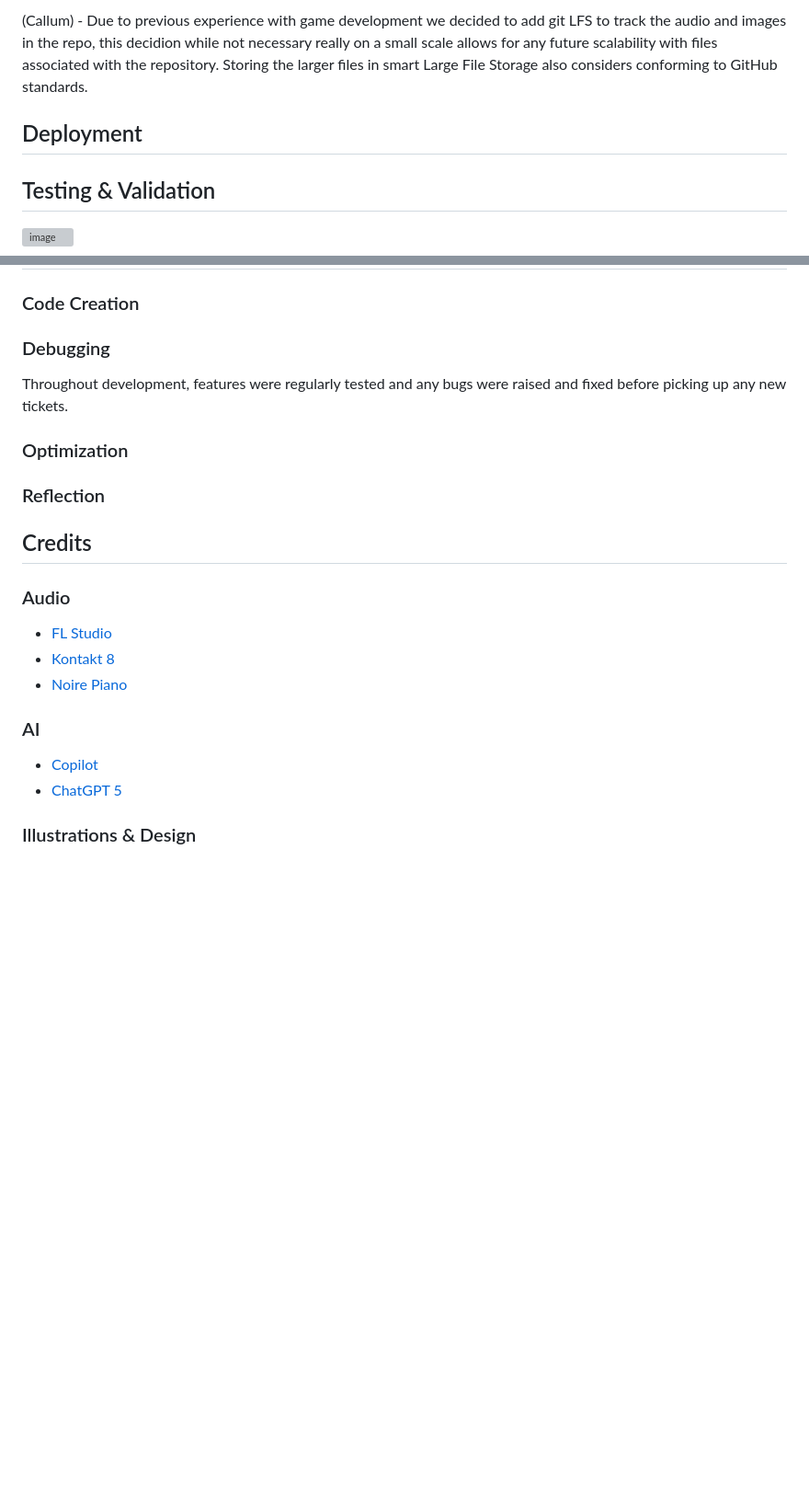
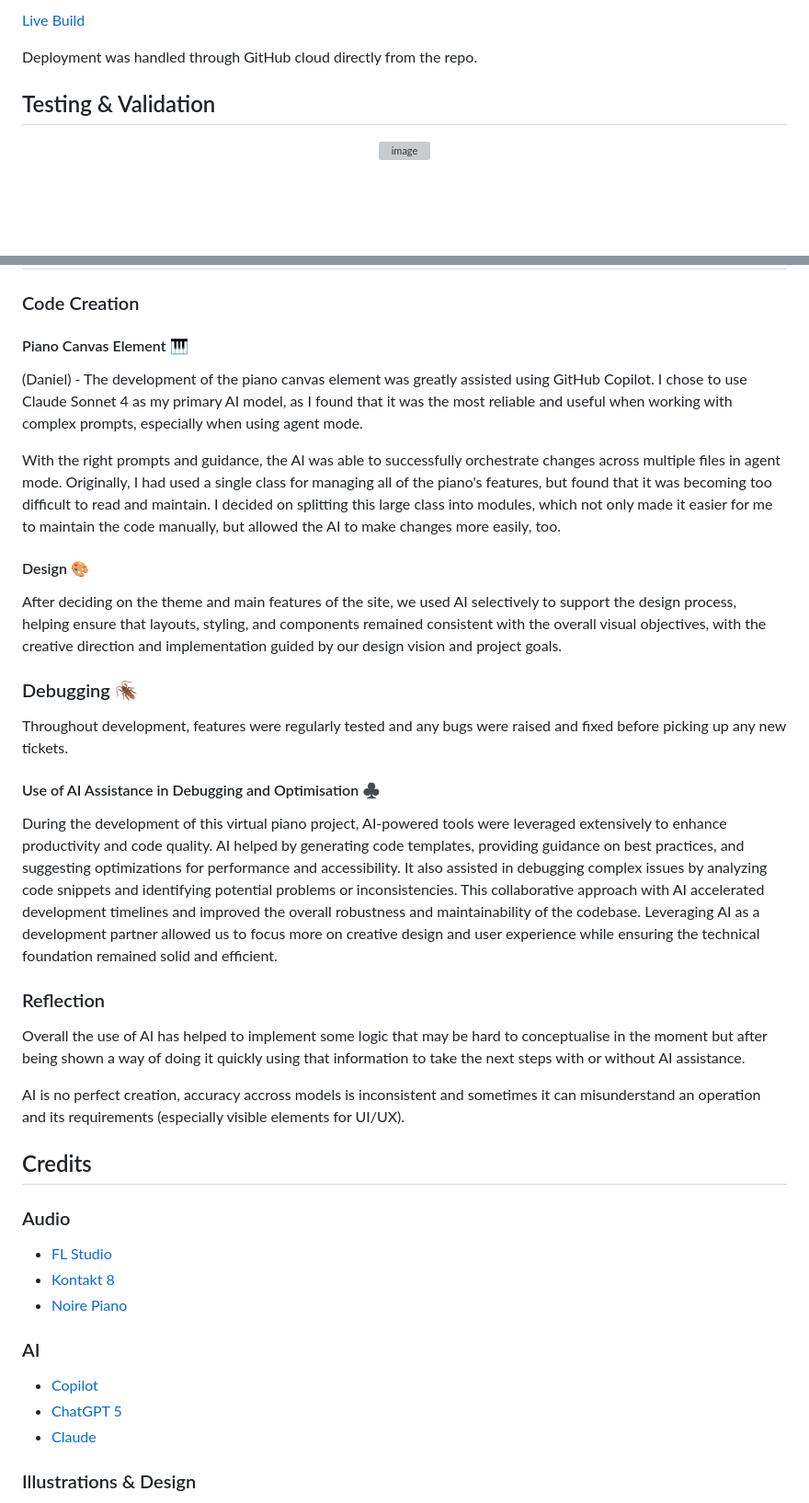
Before and after one commit to etherOnGitHub/http-ano, a Markdown page: README.md, 2 parts joined by grey strips. Shown: that part at 92% size. GitHub-like rendering; blank space fills up the shorter version; grey boxes are pictures that could not be loaded.

```diff
--- a/README.md
+++ b/README.md
@@ -140,9 +143,7 @@ This project is designed with accessibility in mind, featuring:
 
-(Callum) - Due to previous experience with game development we decided to add git LFS to track the
-audio and images in the repo, this decidion while not necessary really on a small scale allows for
-any future scalability with files associated with the repository. Storing the larger files in smart
-Large File Storage also considers conforming to GitHub standards.
+[Live Build](https://etherongithub.github.io/http-ano/)
 
-## Deployment
+Deployment was handled through GitHub cloud directly from the repo.
+
 
 ## Testing & Validation
@@ -170,14 +172,29 @@ Large File Storage also considers conforming to GitHub standards.
 
 ### Code Creation
 
-### Debugging
+#### Piano Canvas Element 🎹
 
-Throughout development, features were regularly tested and any bugs were raised and fixed before
-picking up any new tickets.
+(Daniel) - The development of the piano canvas element was greatly assisted using GitHub Copilot. I chose to use Claude Sonnet 4 as my primary AI model, as I found that it was the most reliable and useful when working with complex prompts, especially when using agent mode.
 
-### Optimization
+With the right prompts and guidance, the AI was able to successfully orchestrate changes across multiple files in agent mode. Originally, I had used a single class for managing all of the piano's features, but found that it was becoming too difficult to read and maintain. I decided on splitting this large class into modules, which not only made it easier for me to maintain the code manually, but allowed the AI to make changes more easily, too.
+
+#### Design 🎨
+
+After deciding on the theme and main features of the site, we used AI selectively to support the design process, helping ensure that layouts, styling, and components remained consistent with the overall visual objectives, with the creative direction and implementation guided by our design vision and project goals.
+
+### Debugging 🪳
+
+Throughout development, features were regularly tested and any bugs were raised and fixed before picking up any new tickets.
+
+#### Use of AI Assistance in Debugging and Optimisation ♣️
+
+During the development of this virtual piano project, AI-powered tools were leveraged extensively to enhance productivity and code quality. AI helped by generating code templates, providing guidance on best practices, and suggesting optimizations for performance and accessibility. It also assisted in debugging complex issues by analyzing code snippets and identifying potential problems or inconsistencies. This collaborative approach with AI accelerated development timelines and improved the overall robustness and maintainability of the codebase. Leveraging AI as a development partner allowed us to focus more on creative design and user experience while ensuring the technical foundation remained solid and efficient.
 
 ### Reflection
+
+Overall the use of AI has helped to implement some logic that may be hard to conceptualise in the moment but after being shown a way of doing it quickly using that information to take the next steps with or without AI assistance.
+
+AI is no perfect creation, accuracy accross models is inconsistent and sometimes it can misunderstand an operation and its requirements (especially visible elements for UI/UX).
 
 ## Credits
 
@@ -191,6 +208,7 @@ picking up any new tickets.
 
 -   [Copilot](https://github.com/features/copilot)
 -   [ChatGPT 5](https://chatgpt.com/)
+-   [Claude](https://claude.ai/)
 
 ### Illustrations & Design
 
```
Also changed, not shown: other parts of README.md (+14 -6 lines).
